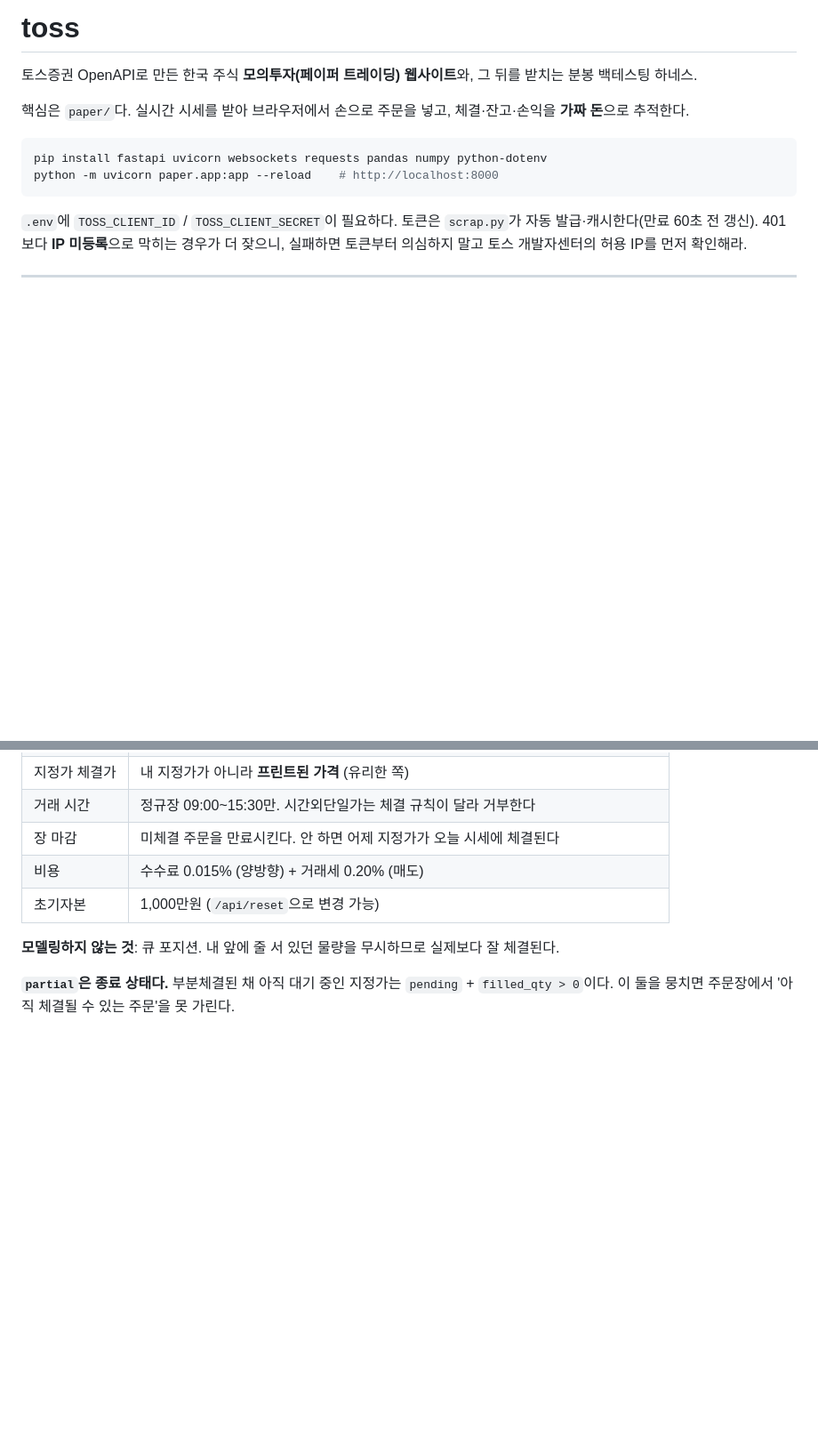
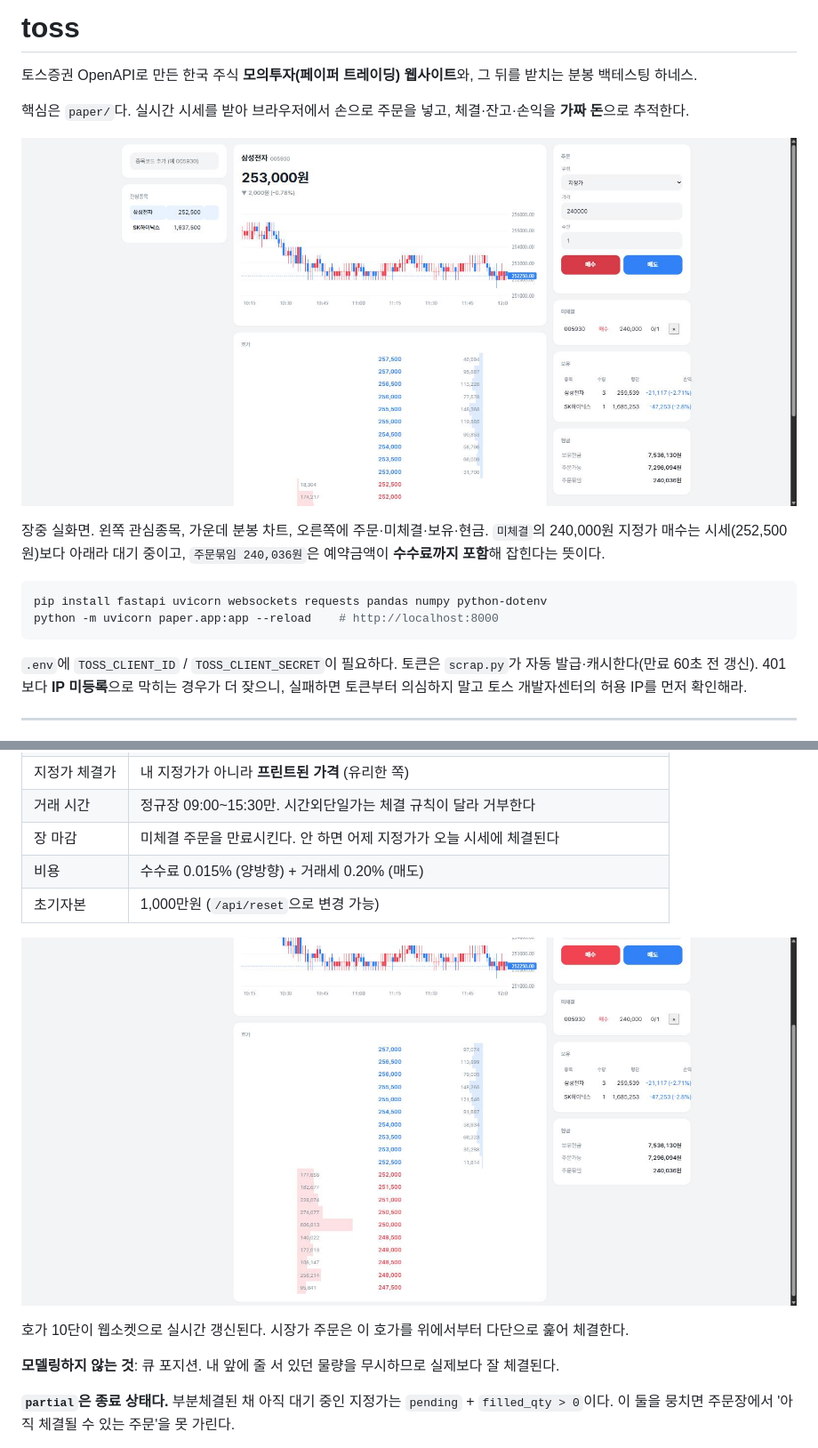
Before and after one commit to qwerop553/toss, a Markdown page: README.md, 2 parts joined by grey strips. Shown at 89% size. Rendered like a GitHub page; pictures changed too: docs/screenshots/orderbook.jpg (added), docs/screenshots/trading.jpg (added); blank space fills up the shorter version.

Commit message:
docs: README에 모의투자 실화면 스크린샷을 넣는다
2026-09-02 장중(KST 12:00)에 실제로 띄워 찍었다. 대기 중인 지정가와
예약금액이 함께 보이는 화면을 골랐다 — 수수료를 포함해 예약한다는 규칙이
글보다 화면에서 더 빨리 읽힌다.

Co-Authored-By: Claude Opus 5 <noreply@anthropic.com>
Claude-Session: https://claude.ai/code/session_016PJ4oEzNyUUCg74Dnmh52o

````diff
--- a/README.md
+++ b/README.md
@@ -3,6 +3,12 @@
 토스증권 OpenAPI로 만든 한국 주식 **모의투자(페이퍼 트레이딩) 웹사이트**와, 그 뒤를 받치는 분봉 백테스팅 하네스.
 
 핵심은 `paper/`다. 실시간 시세를 받아 브라우저에서 손으로 주문을 넣고, 체결·잔고·손익을 **가짜 돈**으로 추적한다.
+
+![모의투자 매매 화면](docs/screenshots/trading.jpg)
+
+장중 실화면. 왼쪽 관심종목, 가운데 분봉 차트, 오른쪽에 주문·미체결·보유·현금.
+`미체결`의 240,000원 지정가 매수는 시세(252,500원)보다 아래라 대기 중이고,
+`주문묶임 240,036원`은 예약금액이 **수수료까지 포함**해 잡힌다는 뜻이다.
 
 ```bash
 pip install fastapi uvicorn websockets requests pandas numpy python-dotenv
@@ -69,6 +75,11 @@ python -m uvicorn paper.app:app --reload    # http://localhost:8000
 | 장 마감 | 미체결 주문을 만료시킨다. 안 하면 어제 지정가가 오늘 시세에 체결된다 |
 | 비용 | 수수료 0.015% (양방향) + 거래세 0.20% (매도) |
 | 초기자본 | 1,000만원 (`/api/reset`으로 변경 가능) |
+
+![호가창](docs/screenshots/orderbook.jpg)
+
+호가 10단이 웹소켓으로 실시간 갱신된다. 시장가 주문은 이 호가를 위에서부터
+다단으로 훑어 체결한다.
 
 **모델링하지 않는 것**: 큐 포지션. 내 앞에 줄 서 있던 물량을 무시하므로 실제보다 잘 체결된다.
 
````
